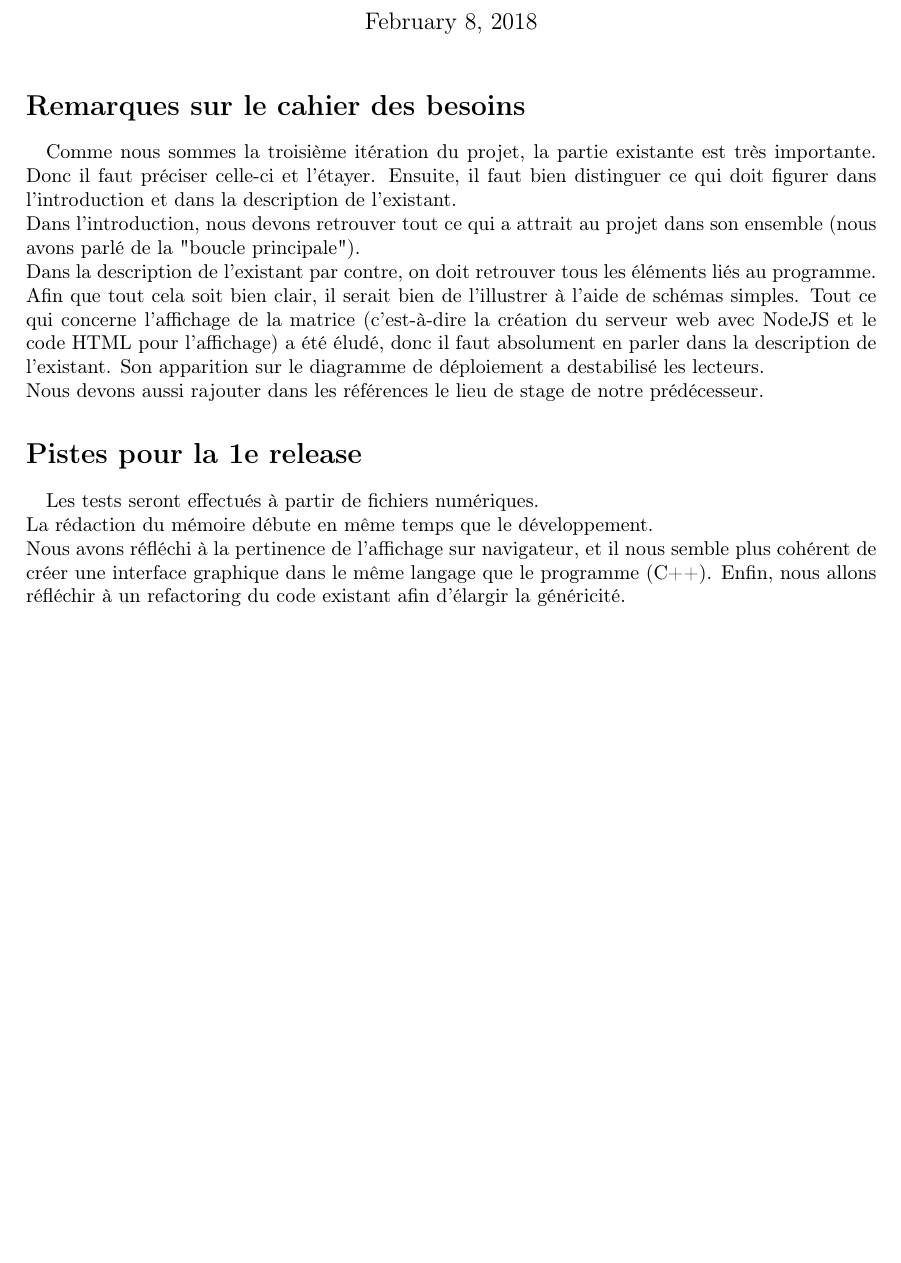
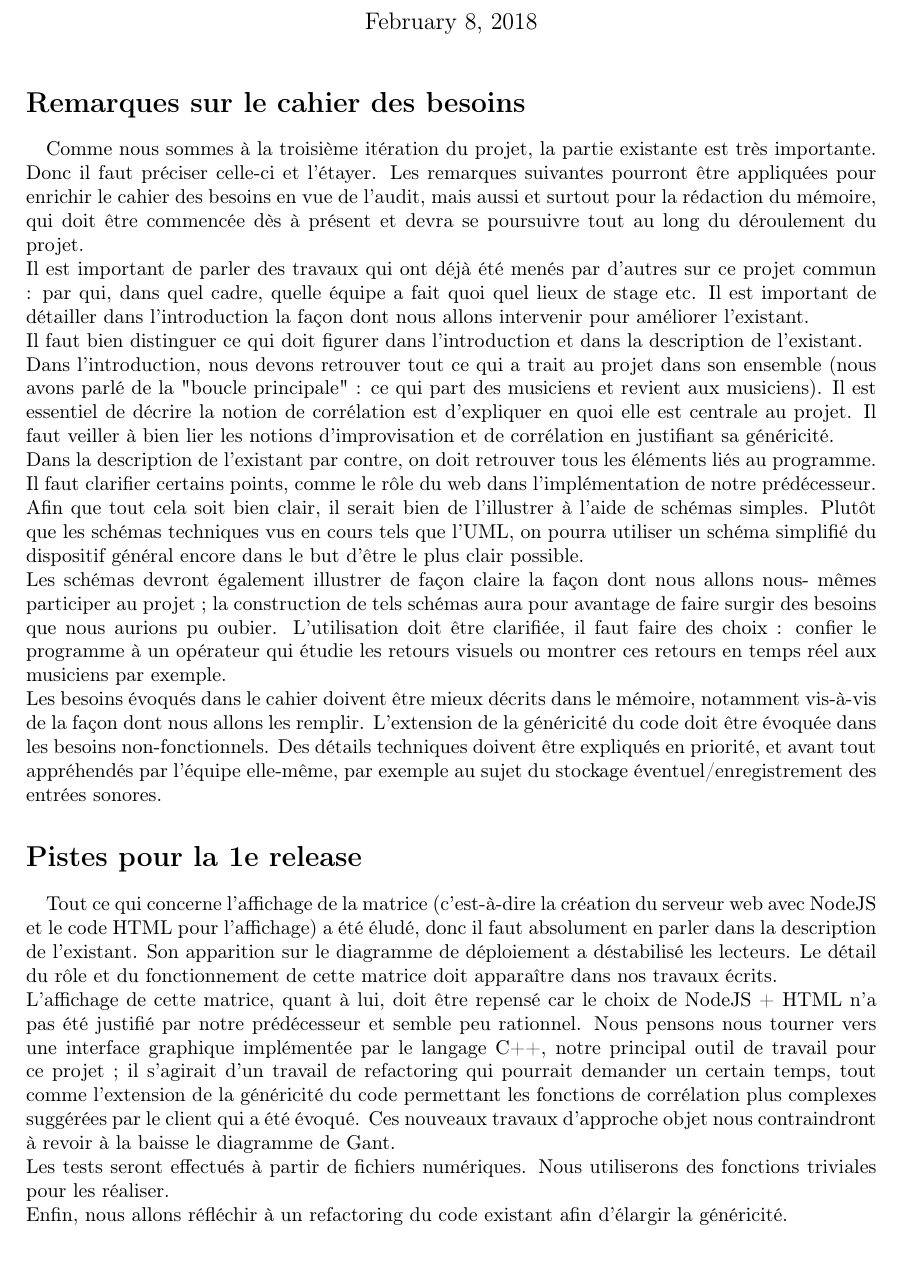
Before and after one commit to scrime-u-bordeaux/S8-PDP, a LaTeX document (doc/CR-TD/CR-TD3.tex): part of the page, cut so that both start at the same text. Compiled offline with pdfLaTeX.

Commit message:
Update CR-TD3.tex

```diff
--- a/doc/CR-TD/CR-TD3.tex
+++ b/doc/CR-TD/CR-TD3.tex
@@ -16,30 +16,58 @@
 
 \section*{Remarques sur le cahier des besoins}
 \paragraph{}
-Comme nous sommes la troisième itération du projet, la partie existante est très
-importante. Donc il faut préciser celle-ci et l'étayer.
-Ensuite, il faut bien distinguer ce qui doit figurer dans l'introduction et
+Comme nous sommes à la troisième itération du projet, la partie existante est très
+importante. Donc il faut préciser celle-ci et l'étayer. Les remarques suivantes
+pourront être appliquées pour enrichir le cahier des besoins en vue de l'audit,
+mais aussi et surtout pour la rédaction du mémoire, qui doit être commencée dès à
+présent et devra se poursuivre tout au long du déroulement du projet. \\
+Il est important de parler des travaux qui ont déjà été menés par d'autres sur ce
+projet commun : par qui, dans quel cadre, quelle équipe a fait quoi quel
+lieux de stage etc. Il est important de détailler dans l'introduction la façon
+dont nous allons intervenir pour améliorer l'existant. \\
+Il faut bien distinguer ce qui doit figurer dans l'introduction et
 dans la description de l'existant.\\
-Dans l'introduction, nous devons retrouver tout ce qui a attrait au projet dans
-son ensemble (nous avons parlé de la "boucle principale").\\
+Dans l'introduction, nous devons retrouver tout ce qui a trait au projet dans
+son ensemble (nous avons parlé de la "boucle principale" : ce qui part des
+musiciens et revient aux musiciens). Il est essentiel de décrire la notion de
+corrélation est d'expliquer en quoi elle est centrale au projet. Il faut veiller à
+bien lier les notions d'improvisation et de corrélation en justifiant sa généricité. \\
 Dans la description de l'existant par contre, on doit retrouver tous les
-éléments liés au programme.\\
+éléments liés au programme. Il faut clarifier certains points, comme le rôle du web
+dans l'implémentation de notre prédécesseur. \\
 Afin que tout cela soit bien clair, il serait bien de l'illustrer à l'aide de
-schémas simples.
+schémas simples. Plutôt que les schémas techniques vus en cours tels que l'UML,
+on pourra utiliser un schéma simplifié du dispositif général encore dans le but
+d'être le plus clair possible. \\
+Les schémas devront également illustrer de façon claire la façon dont nous allons nous-
+mêmes participer au projet ; la construction de tels schémas aura pour avantage de faire
+surgir des besoins que nous aurions pu oubier. L'utilisation doit être clarifiée, il
+faut faire des choix : confier le programme à un opérateur qui étudie les retours
+visuels ou montrer ces retours en temps réel aux musiciens par exemple. \\
+Les besoins évoqués dans le cahier doivent être mieux décrits dans le mémoire,
+notamment vis-à-vis de la façon dont nous allons les remplir. L'extension de la
+généricité du code doit être évoquée dans les besoins non-fonctionnels. Des détails
+techniques doivent être expliqués en priorité, et avant tout appréhendés par l'équipe
+elle-même, par exemple au sujet du stockage éventuel/enregistrement des entrées sonores.
+
+
+\section*{Pistes pour la 1e release}
+\paragraph{}
 Tout ce qui concerne l'affichage de la matrice (c'est-à-dire la création du
 serveur web avec NodeJS et le code HTML pour l'affichage) a été éludé, donc il
 faut absolument en parler dans la description de l'existant. Son apparition sur
-le diagramme de déploiement a destabilisé les lecteurs.\\
-Nous devons aussi rajouter dans les références le lieu de stage de notre
-prédécesseur.
-
-\section*{Pistes pour la 1e release}
-\paragraph{}
-Les tests seront effectués à partir de fichiers numériques. \\
-La rédaction du mémoire débute en même temps que le développement.\\
-Nous avons réfléchi à la pertinence de l'affichage sur navigateur, et il nous
-semble plus cohérent de créer une interface graphique dans le même langage
-que le programme (C++).
+le diagramme de déploiement a déstabilisé les lecteurs. Le détail du rôle et du
+fonctionnement de cette matrice doit apparaître dans nos travaux écrits. \\
+L'affichage de cette matrice, quant à lui, doit être repensé car le choix de
+NodeJS + HTML n'a pas été justifié par notre prédécesseur et semble peu rationnel.
+Nous pensons nous tourner vers une interface graphique implémentée par le langage
+C++, notre principal outil de travail pour ce projet ; il s'agirait d'un travail de
+refactoring qui pourrait demander un certain temps, tout comme l'extension de la
+généricité du code permettant les fonctions de corrélation plus complexes suggérées par
+le client qui a été évoqué. Ces nouveaux travaux d'approche objet nous contraindront à
+revoir à la baisse le diagramme de Gant. \\
+Les tests seront effectués à partir de fichiers numériques. Nous utiliserons des
+fonctions triviales pour les réaliser. \\
 Enfin, nous allons réfléchir à un refactoring du code existant afin d'élargir
 la généricité.
 \end{document}
```
